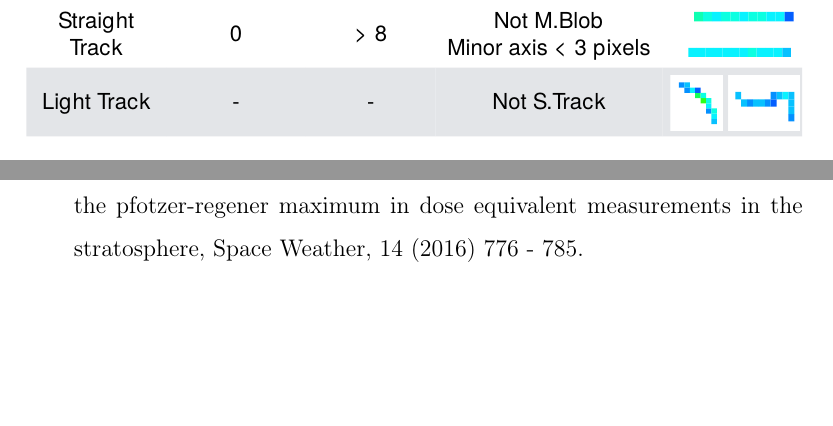
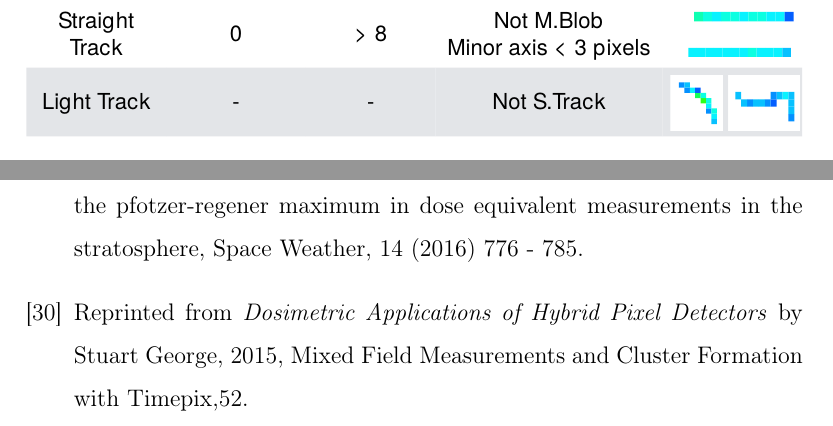
Before and after one commit to UH-MiniPix-Collaboration/MiniPIX, a LaTeX paper (paper/Abstract.tex, which reads paper/Bibliography.tex, paper/Results.tex): two parts of pages 16 and 26 of 26, joined at a grey line, cut so that both start at the same text, the shorter picture padded with empty space. Compiled offline with pdfLaTeX.

Commit message:
Add citation to Stuart's thesis

```diff
--- a/paper/Bibliography.tex
+++ b/paper/Bibliography.tex
@@ -105,6 +105,9 @@ The Worsening Cosmic Ray Situation, available at \url{https://spaceweatherarchiv
 \bibitem{rad-x}
   A. D. P. Hands, K. A. Ryden, C. J. Mertens, The disappearance of the pfotzer-regener maximum in dose equivalent measurements in the stratosphere, Space Weather, 14 (2016) 776 - 785.
 
+\bibitem{stuartalgo}
+	Reprinted from \textit{Dosimetric Applications of Hybrid Pixel Detectors} by Stuart George, 2015, Mixed Field Measurements and Cluster Formation with Timepix,52.
+
 \end{thebibliography}
 %
 %
--- a/paper/Results.tex
+++ b/paper/Results.tex
@@ -115,7 +115,7 @@ The distribution of cluster types as they vary with altitude is shown in Figure~
 \begin{figure}[H]
 \centering
 \includegraphics[width=\textwidth]{stuartgraphic.pdf}
-\caption{Cluster types CITE ME FROM STUART} %%%NEED CITATION
+\caption{Cluster types\cite{stuartalgo}} %%%NEED CITATION
 \label{fig:stuartfigure}
 \end{figure}
 %
```
